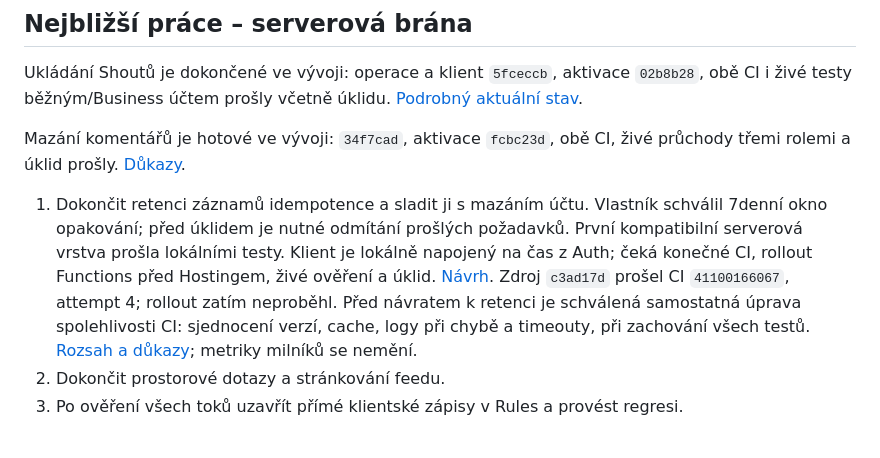
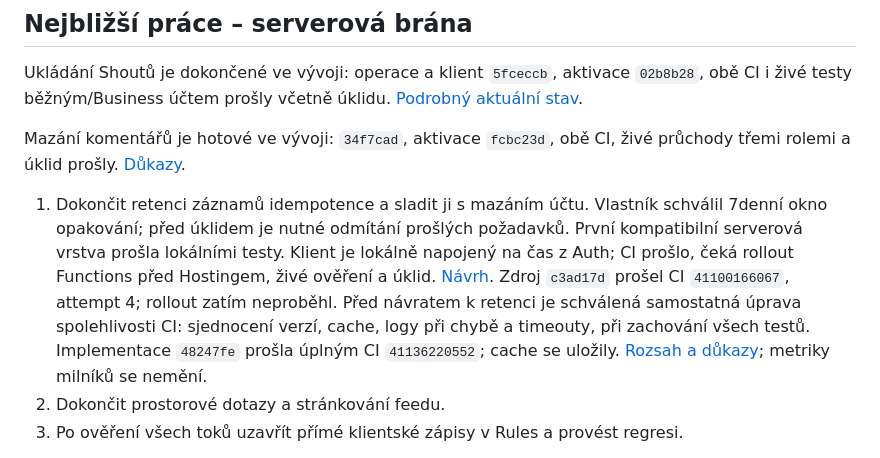
Before and after one commit to MikeyBeatz/ShoutOut, a Markdown page: docs/TODO.md, the part around the change. GitHub-like rendering.

```diff
--- a/docs/TODO.md
+++ b/docs/TODO.md
@@ -42,11 +42,12 @@ Mazání komentářů je hotové ve vývoji: `34f7cad`, aktivace `fcbc23d`, obě
 1. Dokončit retenci záznamů idempotence a sladit ji s mazáním účtu.
    Vlastník schválil 7denní okno opakování; před úklidem je nutné odmítání
    prošlých požadavků. První kompatibilní serverová vrstva prošla lokálními
-   testy. Klient je lokálně napojený na čas z Auth; čeká konečné CI, rollout
+   testy. Klient je lokálně napojený na čas z Auth; CI prošlo, čeká rollout
    Functions před Hostingem, živé ověření a úklid. [Návrh](DATA_MODEL.md#retence-potvrzení-operací--ověřený-problém-a-další-návrh).
    Zdroj `c3ad17d` prošel CI `41100166067`, attempt 4; rollout zatím neproběhl.
    Před návratem k retenci je schválená samostatná úprava spolehlivosti CI:
    sjednocení verzí, cache, logy při chybě a timeouty, při zachování všech testů.
+   Implementace `48247fe` prošla úplným CI `41136220552`; cache se uložily.
    [Rozsah a důkazy](TESTING.md#ci-reliability); metriky milníků se nemění.
 2. Dokončit prostorové dotazy a stránkování feedu.
 3. Po ověření všech toků uzavřít přímé klientské zápisy v Rules a provést regresi.
```
Also changed, not shown: docs/PROJECT_STATUS.md (+2 -1 lines), docs/TESTING.md (+5 -1 lines).
